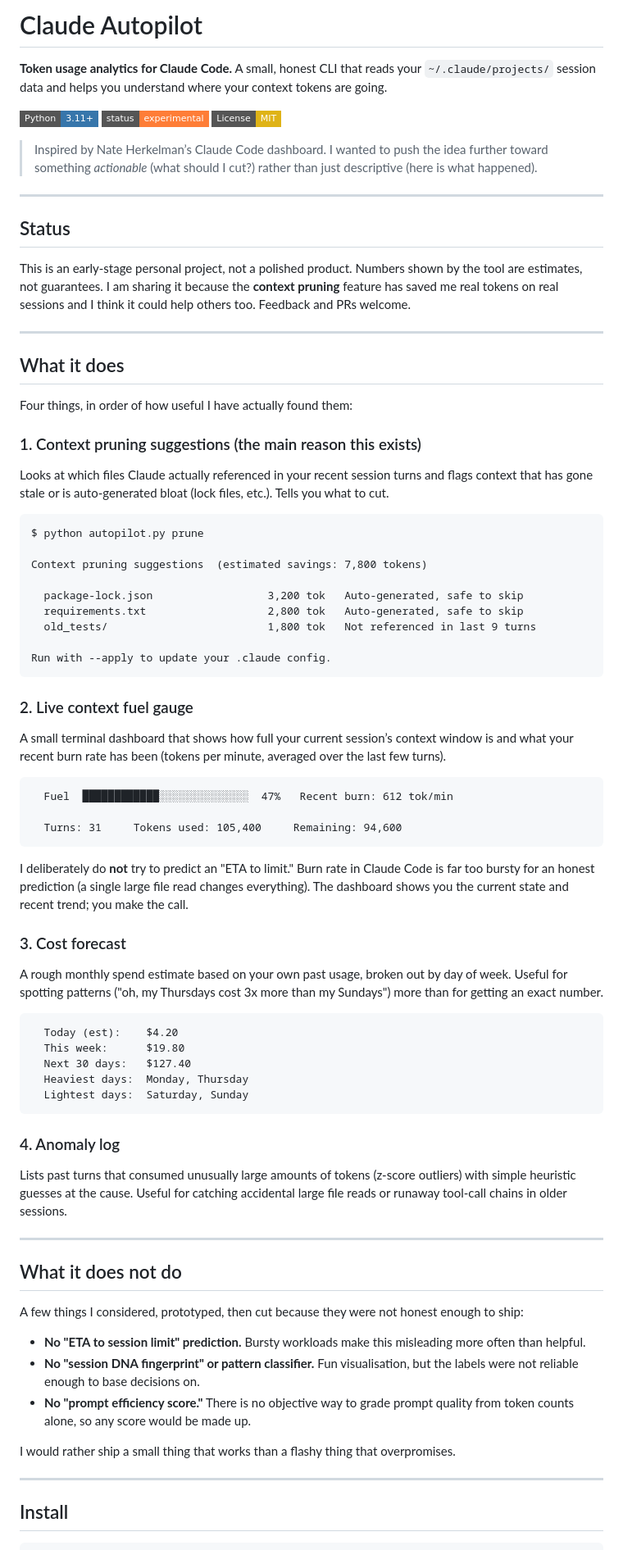
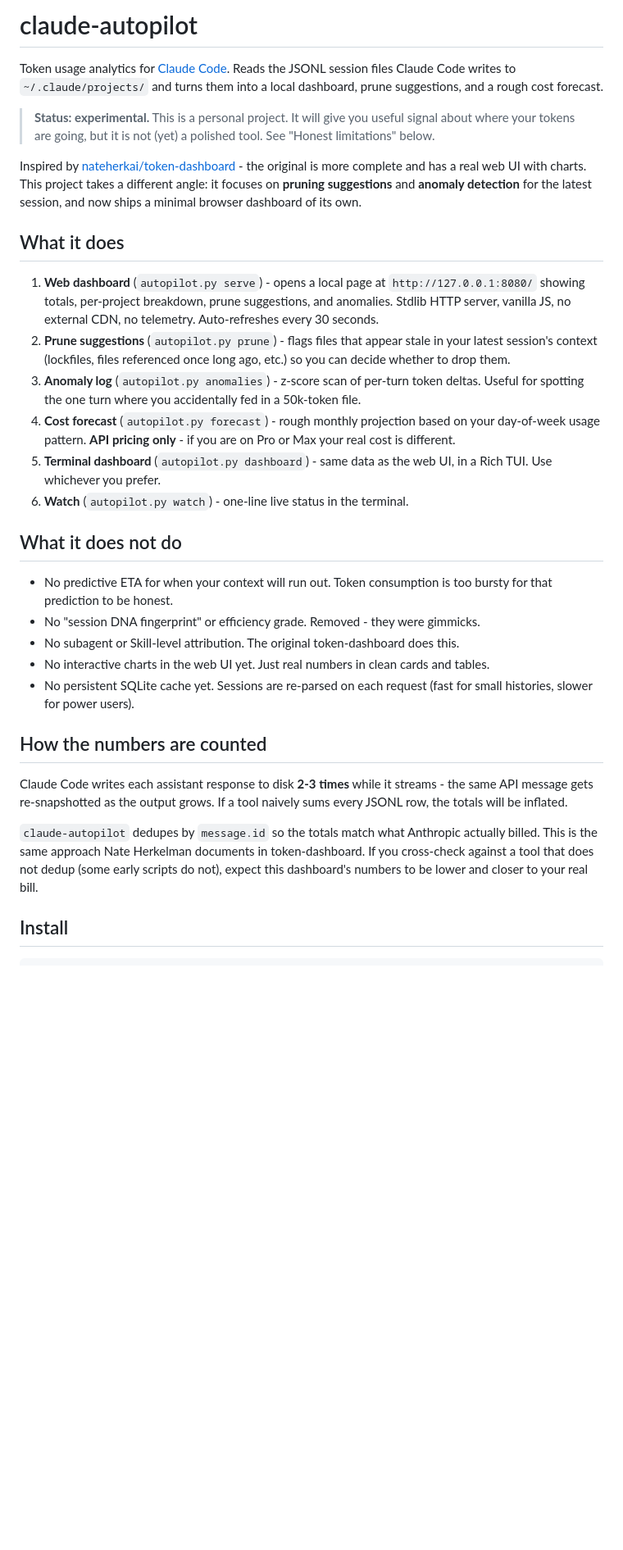
Before and after one commit to Dharmik2510/claude-autopilot, a Markdown page: README.md, the part around one of its changes. Shown at 82% size. GitHub-like rendering; badges without logos; blank space fills up the shorter version.

Commit message:
Document web UI, dedup behavior, and honest limitations
Updated project name and improved README content for clarity and detail.

````diff
--- a/README.md
+++ b/README.md
@@ -1,82 +1,33 @@
-# Claude Autopilot
+# claude-autopilot
 
-**Token usage analytics for Claude Code.** A small, honest CLI that reads your `~/.claude/projects/` session data and helps you understand where your context tokens are going.
+Token usage analytics for [Claude Code](https://docs.anthropic.com/en/docs/claude-code). Reads the JSONL session files Claude Code writes to `~/.claude/projects/` and turns them into a local dashboard, prune suggestions, and a rough cost forecast.
 
-[![Python](https://img.shields.io/badge/Python-3.11+-3776AB?style=flat-square&logo=python&logoColor=white)](https://python.org)
-[![Status](https://img.shields.io/badge/status-experimental-orange?style=flat-square)](#status)
-[![License: MIT](https://img.shields.io/badge/License-MIT-yellow.svg?style=flat-square)](LICENSE)
+> **Status: experimental.** This is a personal project. It will give you useful signal about where your tokens are going, but it is not (yet) a polished tool. See "Honest limitations" below.
 
-> Inspired by Nate Herkelman’s Claude Code dashboard. I wanted to push the idea further toward something *actionable* (what should I cut?) rather than just descriptive (here is what happened).
-
----
-
-## Status
-
-This is an early-stage personal project, not a polished product. Numbers shown by the tool are estimates, not guarantees. I am sharing it because the **context pruning** feature has saved me real tokens on real sessions and I think it could help others too. Feedback and PRs welcome.
-
----
+Inspired by [nateherkai/token-dashboard](https://github.com/nateherkai/token-dashboard) - the original is more complete and has a real web UI with charts. This project takes a different angle: it focuses on **pruning suggestions** and **anomaly detection** for the latest session, and now ships a minimal browser dashboard of its own.
 
 ## What it does
 
-Four things, in order of how useful I have actually found them:
-
-### 1. Context pruning suggestions  (the main reason this exists)
-
-Looks at which files Claude actually referenced in your recent session turns and flags context that has gone stale or is auto-generated bloat (lock files, etc.). Tells you what to cut.
-
-```
-$ python autopilot.py prune
-
-Context pruning suggestions  (estimated savings: 7,800 tokens)
-
-  package-lock.json                  3,200 tok   Auto-generated, safe to skip
-  requirements.txt                   2,800 tok   Auto-generated, safe to skip
-  old_tests/                         1,800 tok   Not referenced in last 9 turns
-
-Run with --apply to update your .claude config.
-```
-
-### 2. Live context fuel gauge
-
-A small terminal dashboard that shows how full your current session’s context window is and what your recent burn rate has been (tokens per minute, averaged over the last few turns).
-
-```
-  Fuel  ████████████░░░░░░░░░░░░░░  47%   Recent burn: 612 tok/min
-
-  Turns: 31     Tokens used: 105,400     Remaining: 94,600
-```
-
-I deliberately do **not** try to predict an "ETA to limit." Burn rate in Claude Code is far too bursty for an honest prediction (a single large file read changes everything). The dashboard shows you the current state and recent trend; you make the call.
-
-### 3. Cost forecast
-
-A rough monthly spend estimate based on your own past usage, broken out by day of week. Useful for spotting patterns ("oh, my Thursdays cost 3x more than my Sundays") more than for getting an exact number.
-
-```
-  Today (est):    $4.20
-  This week:      $19.80
-  Next 30 days:   $127.40
-  Heaviest days:  Monday, Thursday
-  Lightest days:  Saturday, Sunday
-```
-
-### 4. Anomaly log
-
-Lists past turns that consumed unusually large amounts of tokens (z-score outliers) with simple heuristic guesses at the cause. Useful for catching accidental large file reads or runaway tool-call chains in older sessions.
-
----
+1. **Web dashboard** (`autopilot.py serve`) - opens a local page at `http://127.0.0.1:8080/` showing totals, per-project breakdown, prune suggestions, and anomalies. Stdlib HTTP server, vanilla JS, no external CDN, no telemetry. Auto-refreshes every 30 seconds.
+2. **Prune suggestions** (`autopilot.py prune`) - flags files that appear stale in your latest session's context (lockfiles, files referenced once long ago, etc.) so you can decide whether to drop them.
+3. **Anomaly log** (`autopilot.py anomalies`) - z-score scan of per-turn token deltas. Useful for spotting the one turn where you accidentally fed in a 50k-token file.
+4. **Cost forecast** (`autopilot.py forecast`) - rough monthly projection based on your day-of-week usage pattern. **API pricing only** - if you are on Pro or Max your real cost is different.
+5. **Terminal dashboard** (`autopilot.py dashboard`) - same data as the web UI, in a Rich TUI. Use whichever you prefer.
+6. **Watch** (`autopilot.py watch`) - one-line live status in the terminal.
 
 ## What it does not do
 
-A few things I considered, prototyped, then cut because they were not honest enough to ship:
+- No predictive ETA for when your context will run out. Token consumption is too bursty for that prediction to be honest.
+- No "session DNA fingerprint" or efficiency grade. Removed - they were gimmicks.
+- No subagent or Skill-level attribution. The original token-dashboard does this.
+- No interactive charts in the web UI yet. Just real numbers in clean cards and tables.
+- No persistent SQLite cache yet. Sessions are re-parsed on each request (fast for small histories, slower for power users).
 
-- **No "ETA to session limit" prediction.** Bursty workloads make this misleading more often than helpful.
-- **No "session DNA fingerprint" or pattern classifier.** Fun visualisation, but the labels were not reliable enough to base decisions on.
-- **No "prompt efficiency score."** There is no objective way to grade prompt quality from token counts alone, so any score would be made up.
+## How the numbers are counted
 
-I would rather ship a small thing that works than a flashy thing that overpromises.
+Claude Code writes each assistant response to disk **2-3 times** while it streams - the same API message gets re-snapshotted as the output grows. If a tool naively sums every JSONL row, the totals will be inflated.
 
----
+`claude-autopilot` dedupes by `message.id` so the totals match what Anthropic actually billed. This is the same approach Nate Herkelman documents in token-dashboard. If you cross-check against a tool that does not dedup (some early scripts do not), expect this dashboard's numbers to be lower and closer to your real bill.
 
 ## Install
 
````
Also changed, not shown: other parts of README.md (+21 -62 lines).
